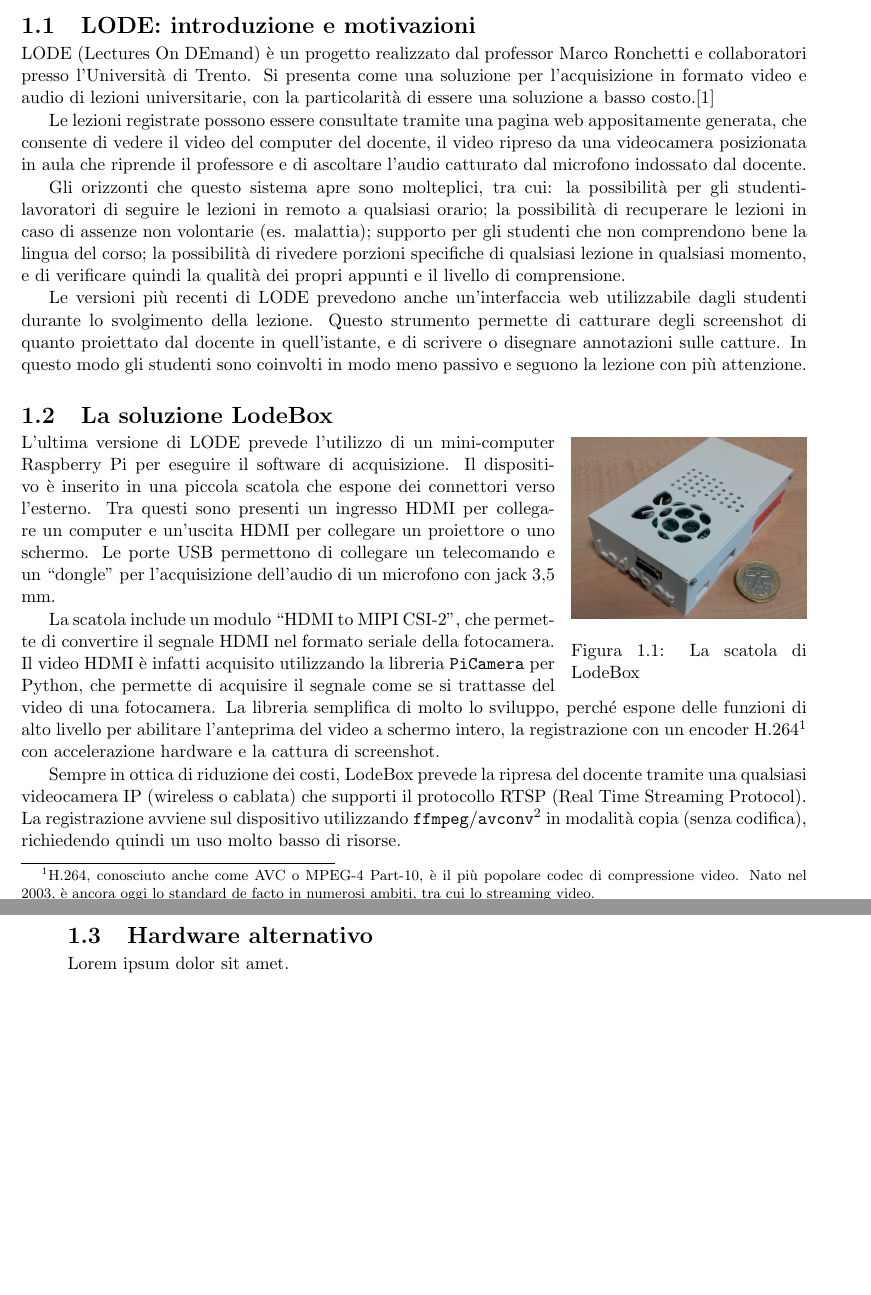
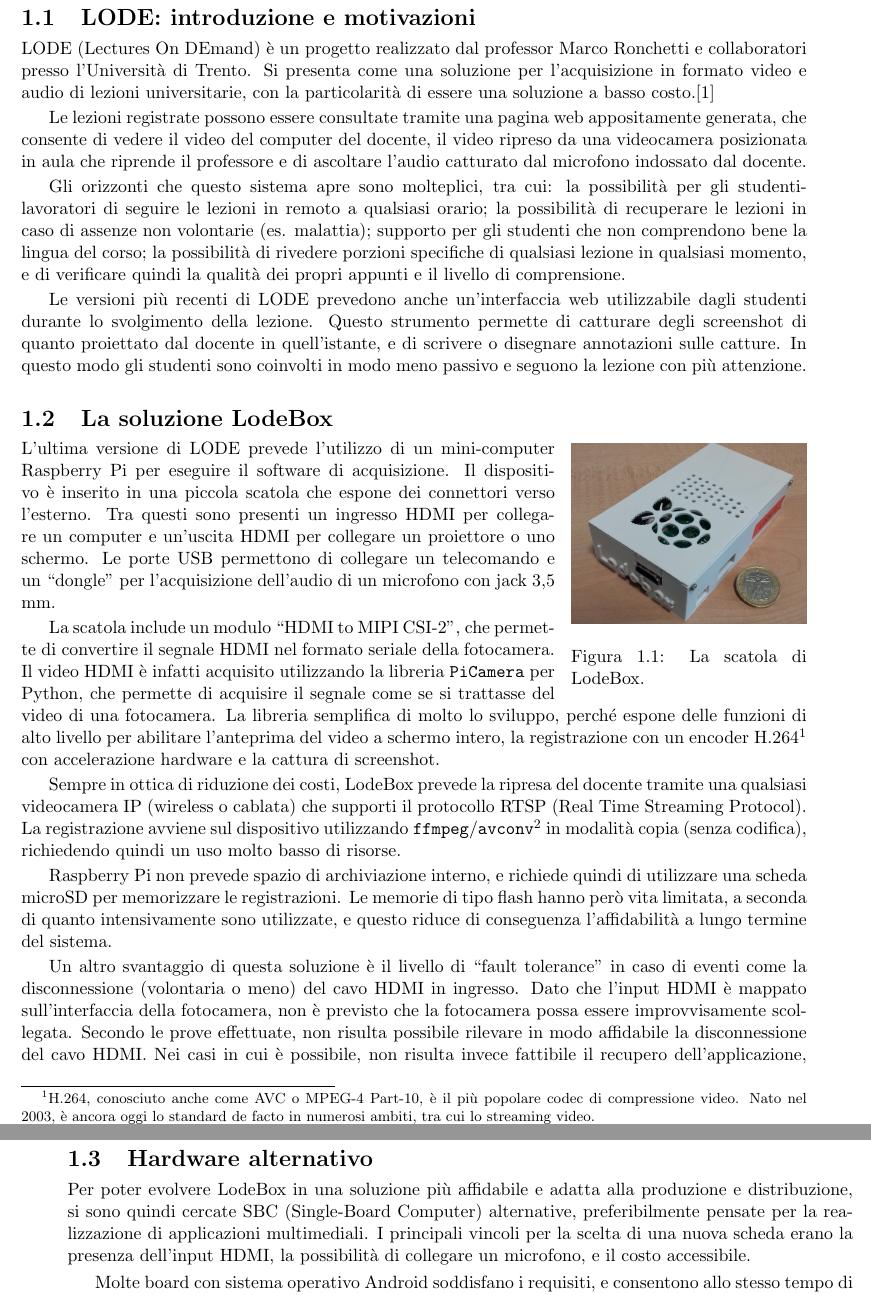
Before and after one commit to matteocontrini/unitn-tesi-lt, a LaTeX thesis (contrini_matteo_informatica_19.tex, which reads capitoli/1-introduzione.tex): two parts of pages 8 and 9 of 13, joined at a grey line, cut so that both start at the same text, the shorter picture padded with empty space. Compiled offline with pdfLaTeX.

Commit message:
Complete 1-introduzione

```diff
--- a/capitoli/1-introduzione.tex
+++ b/capitoli/1-introduzione.tex
@@ -20,7 +20,7 @@ Le versioni più recenti di LODE prevedono anche un'interfaccia web utilizzabile
 \begin{wrapfigure}{R}{0.3\textwidth}
 	\vspace{-12pt}
 	\includegraphics[width=0.3\textwidth]{res/lodebox}
-	\caption{\label{fig:lodebox} La scatola di LodeBox}
+	\caption{\label{fig:lodebox} La scatola di LodeBox.}
 \end{wrapfigure}
 
 L'ultima versione di LODE prevede l'utilizzo di un mini-computer Raspberry Pi per eseguire il software di acquisizione. Il dispositivo è inserito in una piccola scatola che espone dei connettori verso l'esterno. Tra questi sono presenti un ingresso HDMI per collegare un computer e un'uscita HDMI per collegare un proiettore o uno schermo. Le porte USB permettono di collegare un telecomando e un "dongle" per l'acquisizione dell'audio di un microfono con jack 3,5 mm.
@@ -33,7 +33,13 @@ Sempre in ottica di riduzione dei costi, LodeBox prevede la ripresa del docente
 
 \footnotetext{\emph{ffmpeg} è uno strumento estremamente popolare per l'elaborazione di video e audio tramite linea di comando. Supporta numerosi formati, codec e protocolli, e permette di effettuare operazioni quali il muxing, transmuxing, transcoding e altre funzioni più avanzate. \emph{avconv} è un fork di ffmpeg nato per via di divergenze sui metodi di sviluppo, ed è stato incluso per un breve periodo in alcune distribuzioni Linux in sostituzione di ffmpeg.}
 
+Raspberry Pi non prevede spazio di archiviazione interno, e richiede quindi di utilizzare una scheda microSD per memorizzare le registrazioni. Le memorie di tipo flash hanno però vita limitata, a seconda di quanto intensivamente sono utilizzate, e questo riduce di conseguenza l'affidabilità a lungo termine del sistema.
+
+Un altro svantaggio di questa soluzione è il livello di "fault tolerance" in caso di eventi come la disconnessione (volontaria o meno) del cavo HDMI in ingresso. Dato che l'input HDMI è mappato sull'interfaccia della fotocamera, non è previsto che la fotocamera possa essere improvvisamente scollegata. Secondo le prove effettuate, non risulta possibile rilevare in modo affidabile la disconnessione del cavo HDMI. Nei casi in cui è possibile, non risulta invece fattibile il recupero dell'applicazione, perché le operazioni sulla \texttt{PiCamera} sollevano eccezioni o bloccano indefinitamente l'esecuzione del codice.
+
 \section{Hardware alternativo}
 \label{sec:intro_hardware}
 
-Lorem ipsum dolor sit amet.
+Per poter evolvere LodeBox in una soluzione più affidabile e adatta alla produzione e distribuzione, si sono quindi cercate SBC (Single-Board Computer) alternative, preferibilmente pensate per la realizzazione di applicazioni multimediali. I principali vincoli per la scelta di una nuova scheda erano la presenza dell'input HDMI, la possibilità di collegare un microfono, e il costo accessibile.
+
+Molte board con sistema operativo Android soddisfano i requisiti, e consentono allo stesso tempo di avere a disposizione una piattaforma di facile sviluppo. In molti casi l'input HDMI è reso disponibile tramite l'interfaccia MIPI CSI, permettendo di conseguenza di acquisire l'input tramite le API di Android per l'accesso alla fotocamera.
```
Also changed, not shown: capitoli/2-hdmi.tex (+2 -0 lines), contrini_matteo_informatica_19.tex (+7 -0 lines), parti/sommario.tex (+6 -8 lines).
